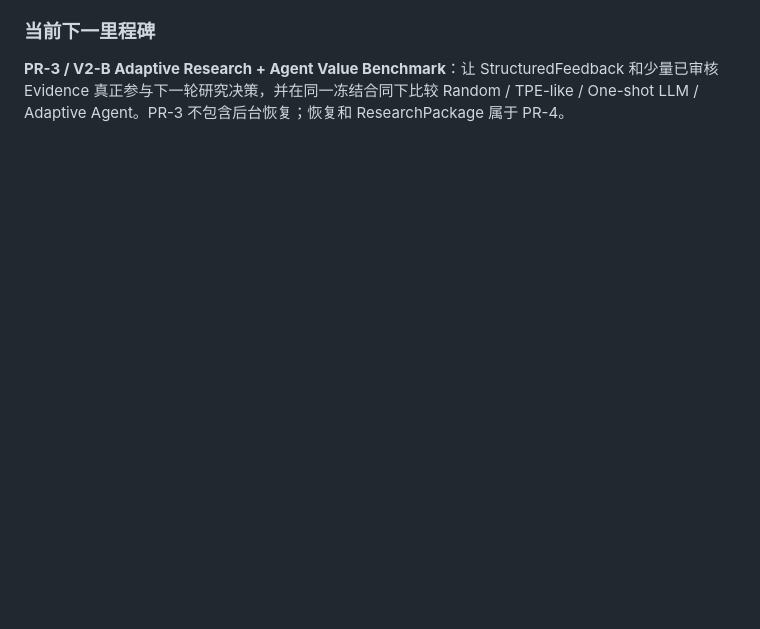
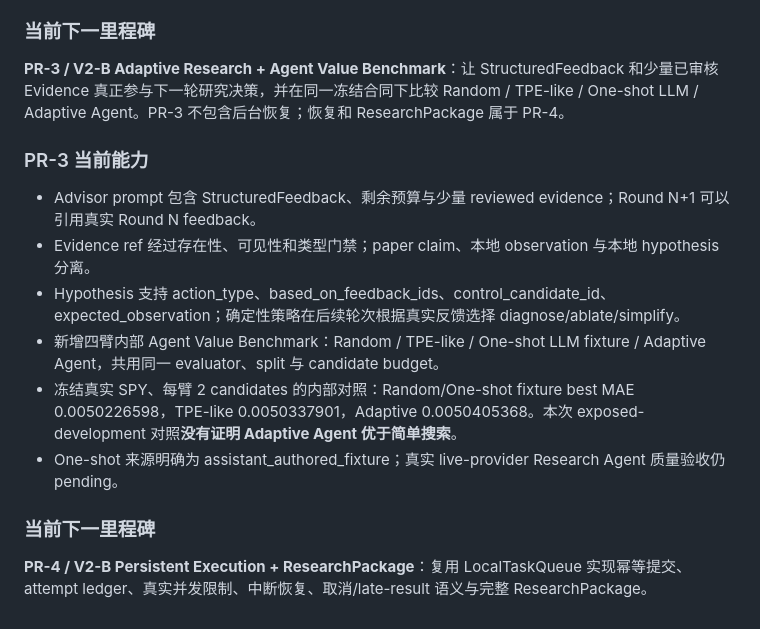
Before and after one commit to summerming1/finance-forecast-agent, a Markdown page: docs/CURRENT_IMPLEMENTATION.md, the part around the change. Drawn GitHub-style; blank space fills up the shorter version.

Commit message:
docs(PR-3): record adaptive research status

```diff
--- a/docs/CURRENT_IMPLEMENTATION.md
+++ b/docs/CURRENT_IMPLEMENTATION.md
@@ -337,3 +337,17 @@ python -m streamlit run apps/streamlit_app.py
 ### 当前下一里程碑
 
 **PR-3 / V2-B Adaptive Research + Agent Value Benchmark**：让 StructuredFeedback 和少量已审核 Evidence 真正参与下一轮研究决策，并在同一冻结合同下比较 Random / TPE-like / One-shot LLM / Adaptive Agent。PR-3 不包含后台恢复；恢复和 ResearchPackage 属于 PR-4。
+
+
+### PR-3 当前能力
+
+- Advisor prompt 包含 StructuredFeedback、剩余预算与少量 reviewed evidence；Round N+1 可以引用真实 Round N feedback。
+- Evidence ref 经过存在性、可见性和类型门禁；paper claim、本地 observation 与本地 hypothesis 分离。
+- Hypothesis 支持 action_type、based_on_feedback_ids、control_candidate_id、expected_observation；确定性策略在后续轮次根据真实反馈选择 diagnose/ablate/simplify。
+- 新增四臂内部 Agent Value Benchmark：Random / TPE-like / One-shot LLM fixture / Adaptive Agent，共用同一 evaluator、split 与 candidate budget。
+- 冻结真实 SPY、每臂 2 candidates 的内部对照：Random/One-shot fixture best MAE 0.0050226598，TPE-like 0.0050337901，Adaptive 0.0050405368。本次 exposed-development 对照**没有证明 Adaptive Agent 优于简单搜索**。
+- One-shot 来源明确为 assistant_authored_fixture；真实 live-provider Research Agent 质量验收仍 pending。
+
+### 当前下一里程碑
+
+**PR-4 / V2-B Persistent Execution + ResearchPackage**：复用 LocalTaskQueue 实现幂等提交、attempt ledger、真实并发限制、中断恢复、取消/late-result 语义与完整 ResearchPackage。
```
